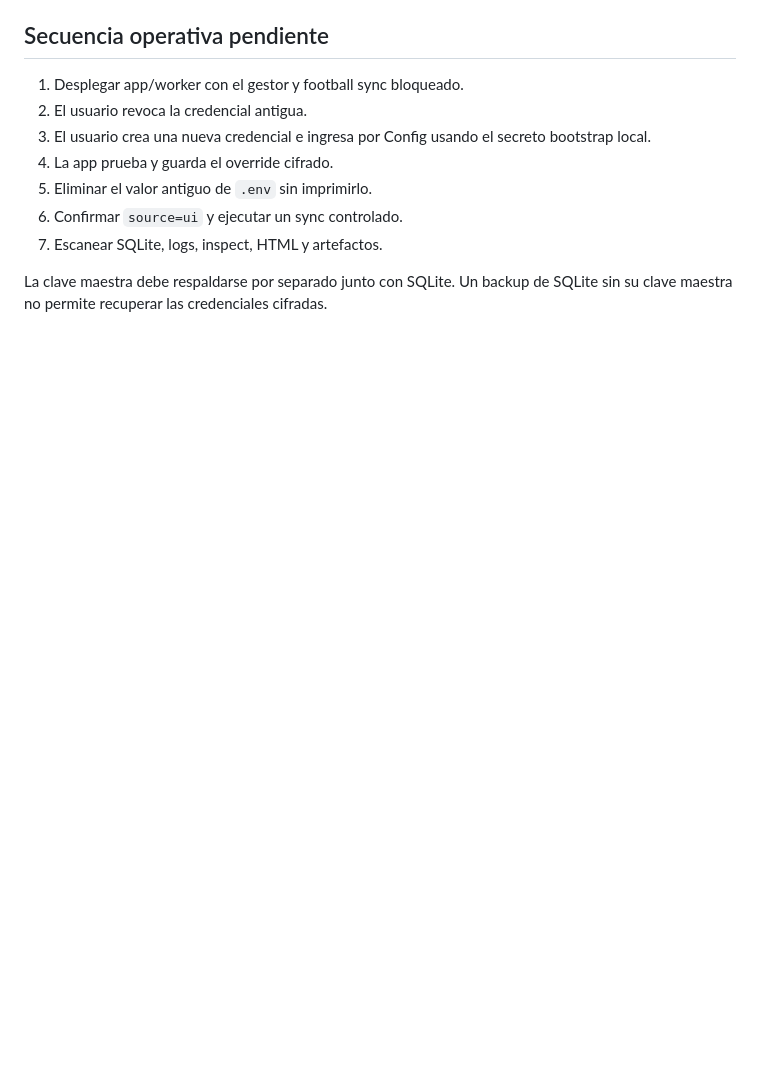
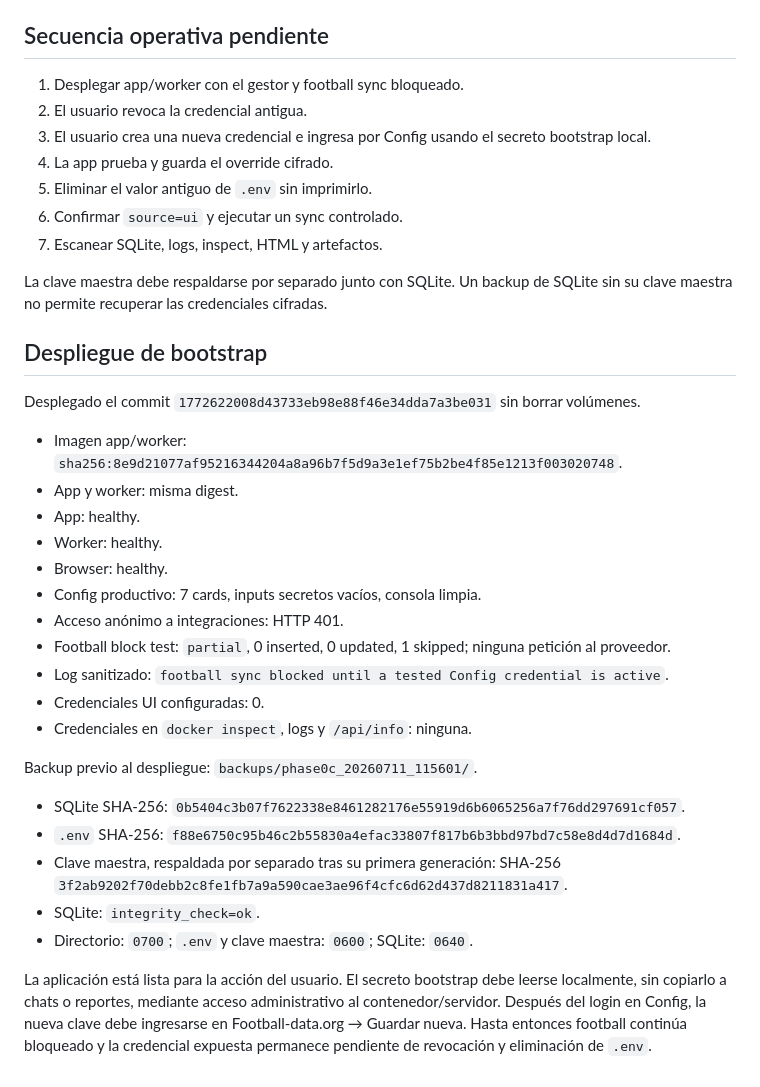
Before and after one commit to mateoschreiber/pirapire, a Markdown page: docs/recovery-phase-0c.md, the part around the change. GitHub-like rendering; blank space fills up the shorter version.

Commit message:
document phase 0c bootstrap deployment

```diff
--- a/docs/recovery-phase-0c.md
+++ b/docs/recovery-phase-0c.md
@@ -126,3 +126,29 @@ Capturas:
 7. Escanear SQLite, logs, inspect, HTML y artefactos.
 
 La clave maestra debe respaldarse por separado junto con SQLite. Un backup de SQLite sin su clave maestra no permite recuperar las credenciales cifradas.
+
+## Despliegue de bootstrap
+
+Desplegado el commit `1772622008d43733eb98e88f46e34dda7a3be031` sin borrar volúmenes.
+
+- Imagen app/worker: `sha256:8e9d21077af95216344204a8a96b7f5d9a3e1ef75b2be4f85e1213f003020748`.
+- App y worker: misma digest.
+- App: healthy.
+- Worker: healthy.
+- Browser: healthy.
+- Config productivo: 7 cards, inputs secretos vacíos, consola limpia.
+- Acceso anónimo a integraciones: HTTP 401.
+- Football block test: `partial`, 0 inserted, 0 updated, 1 skipped; ninguna petición al proveedor.
+- Log sanitizado: `football sync blocked until a tested Config credential is active`.
+- Credenciales UI configuradas: 0.
+- Credenciales en `docker inspect`, logs y `/api/info`: ninguna.
+
+Backup previo al despliegue: `backups/phase0c_20260711_115601/`.
+
+- SQLite SHA-256: `0b5404c3b07f7622338e8461282176e55919d6b6065256a7f76dd297691cf057`.
+- `.env` SHA-256: `f88e6750c95b46c2b55830a4efac33807f817b6b3bbd97bd7c58e8d4d7d1684d`.
+- Clave maestra, respaldada por separado tras su primera generación: SHA-256 `3f2ab9202f70debb2c8fe1fb7a9a590cae3ae96f4cfc6d62d437d8211831a417`.
+- SQLite: `integrity_check=ok`.
+- Directorio: `0700`; `.env` y clave maestra: `0600`; SQLite: `0640`.
+
+La aplicación está lista para la acción del usuario. El secreto bootstrap debe leerse localmente, sin copiarlo a chats o reportes, mediante acceso administrativo al contenedor/servidor. Después del login en Config, la nueva clave debe ingresarse en Football-data.org → Guardar nueva. Hasta entonces football continúa bloqueado y la credencial expuesta permanece pendiente de revocación y eliminación de `.env`.
```
Also changed, not shown: docs/recovery-phase-0.md (+6 -0 lines).
